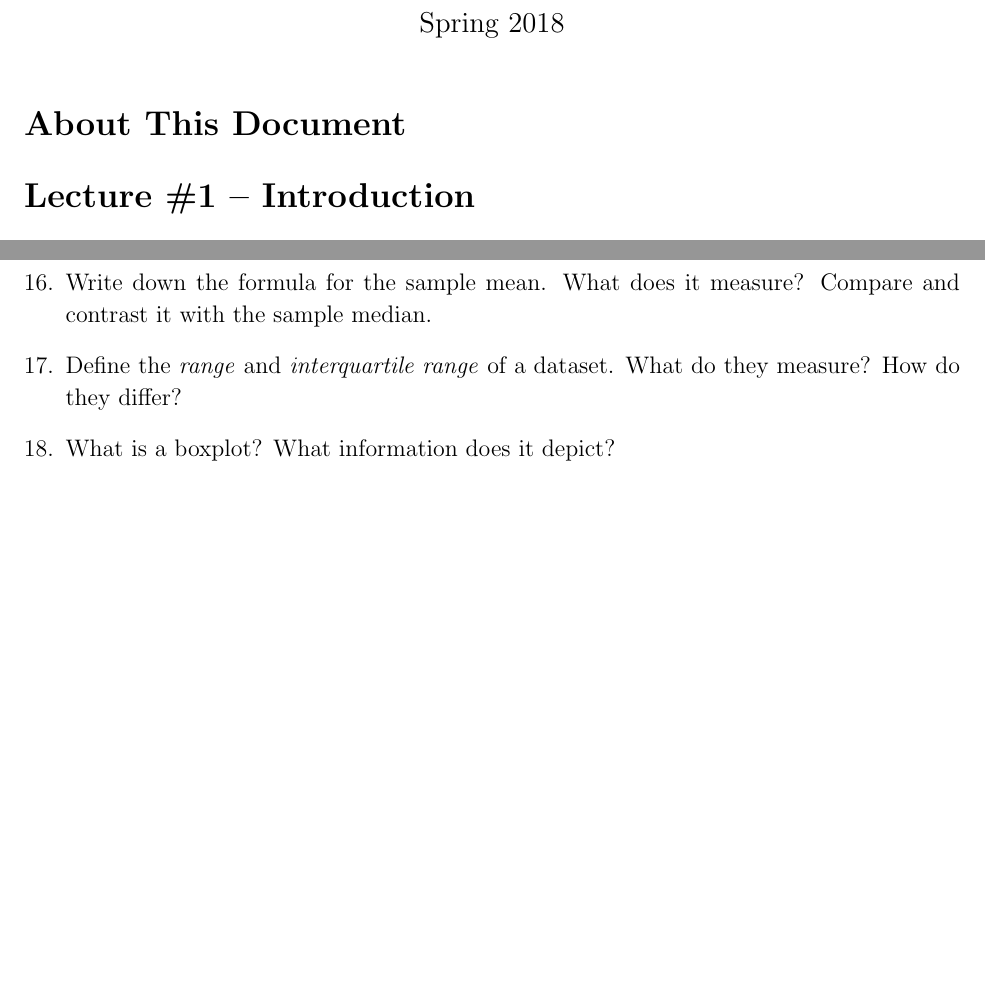
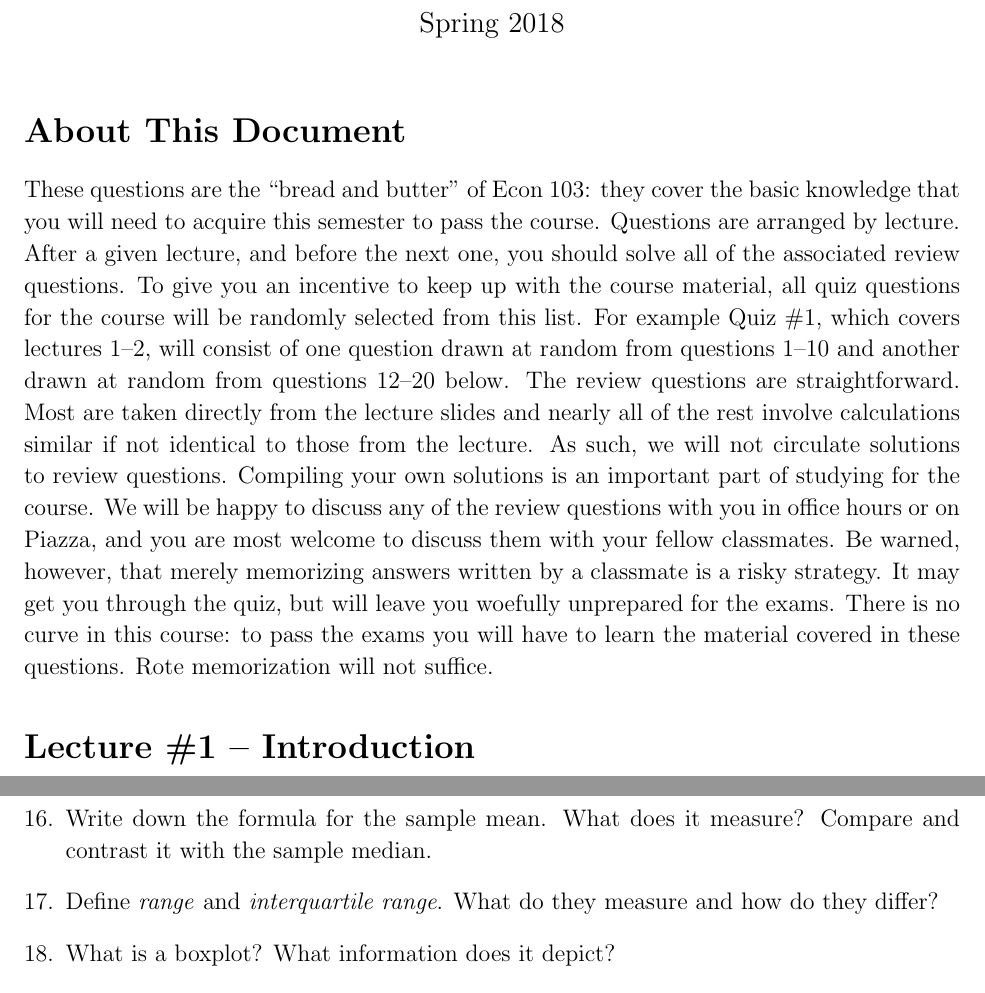
Before and after one commit to fditraglia/Econ103Public, a LaTeX problem sheet (ReviewExercises/review-questions.tex): two parts of pages 1 and 2 of 5 before the commit and two parts of pages 1 and 3 of 5 after it, joined at a grey line, cut so that both start at the same text, the shorter picture padded with empty space. Compiled offline with pdfLaTeX.

Commit message:
add explanation of review questions

```diff
--- a/ReviewExercises/review-questions.tex
+++ b/ReviewExercises/review-questions.tex
@@ -14,6 +14,20 @@
 \maketitle
 
 \section*{About This Document}
+These questions are the ``bread and butter'' of Econ 103: they cover the basic knowledge that you will need to acquire this semester to pass the course.
+Questions are arranged by lecture.
+After a given lecture, and before the next one, you should solve all of the associated review questions.
+To give you an incentive to keep up with the course material, all quiz questions for the course will be randomly selected from this list.
+For example Quiz \#1, which covers lectures 1--2, will consist of one question drawn at random from questions 1--10 and another drawn at random from questions 12--20 below.
+The review questions are straightforward.
+Most are taken directly from the lecture slides and nearly all of the rest involve calculations similar if not identical to those from the lecture.
+As such, we will not circulate solutions to review questions.
+Compiling your own solutions is an important part of studying for the course.
+We will be happy to discuss any of the review questions with you in office hours or on Piazza, and you are most welcome to discuss them with your fellow classmates.
+Be warned, however, that merely memorizing answers written by a classmate is a risky strategy.
+It may get you through the quiz, but will leave you woefully unprepared for the exams.
+There is no curve in this course: to pass the exams you will have to learn the material covered in these questions.
+Rote memorization will not suffice.
 
 %%%%%%%%%%%%%%%%%%%%%%%%%%%%%%%%%%%%%%%%%%%%%%%%%%%%%%%%%%%%%%%%%%
 \section*{Lecture \#1 -- Introduction}
@@ -94,7 +108,7 @@
 
 \question Write down the formula for the sample mean. What does it measure? Compare and contrast it with the sample median.
 
-\question Define the \emph{range} and \emph{interquartile range} of a dataset. What do they measure? How do they differ?
+\question Define \emph{range} and \emph{interquartile range}. What do they measure and how do they differ?
 
 \question What is a boxplot? What information does it depict?
 
```
Also changed, not shown: ReviewExercises/review-questions.pdf, ReviewExercises/review-questions.tex (14 more changed lines).
